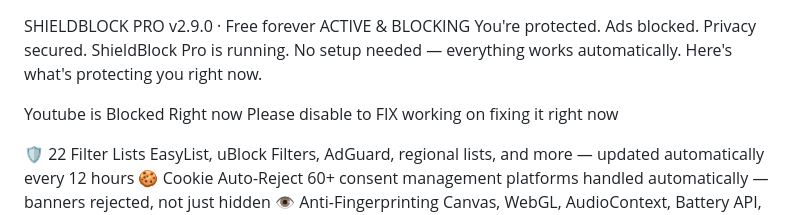
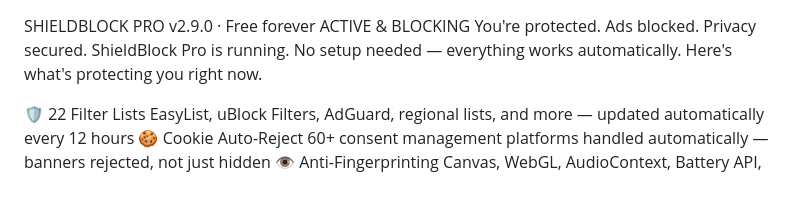
Before and after one commit to Therealzombiekill/Shield-Block-Pro, a Markdown page: README.md, the part around the change. GitHub-like rendering; blank space fills up the shorter version.

```diff
--- a/README.md
+++ b/README.md
@@ -4,8 +4,6 @@ ACTIVE & BLOCKING
 You're protected.
 Ads blocked. Privacy secured.
 ShieldBlock Pro is running. No setup needed — everything works automatically. Here's what's protecting you right now.
-
-Youtube is Blocked Right now Please disable to FIX working on fixing it right now
 
 🛡
 22 Filter Lists
```
